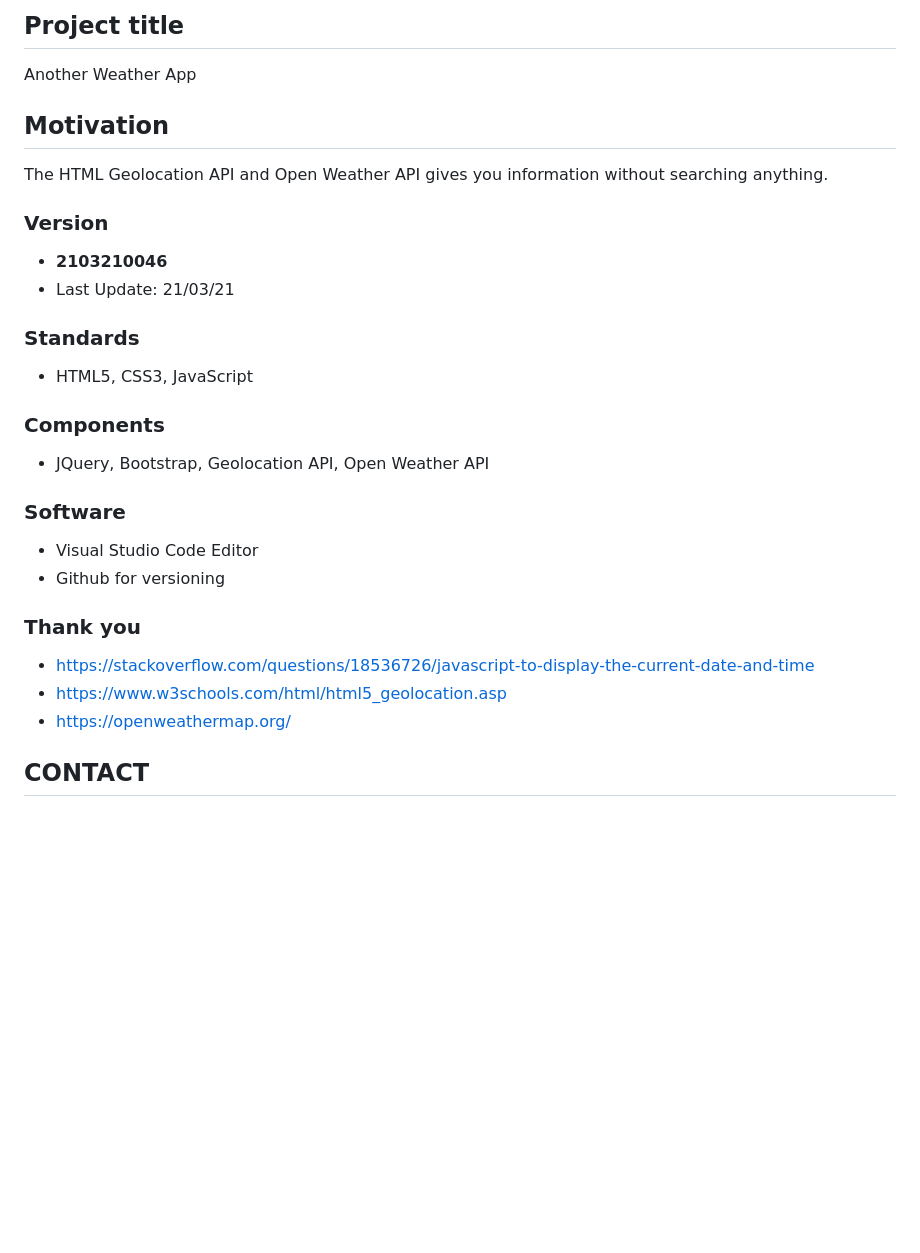
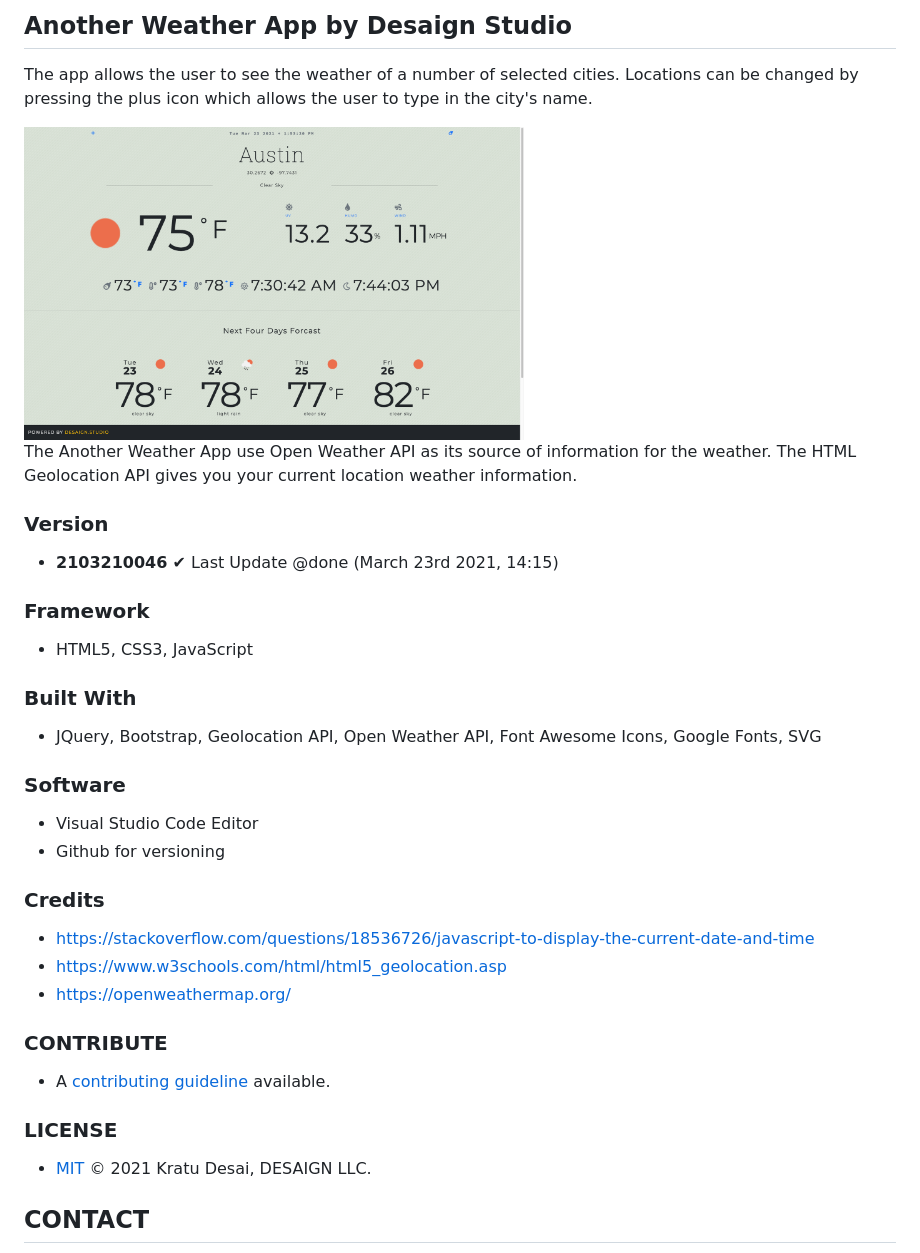
Before and after one commit to kratuvwxyz/WeatherAPIApp, a Markdown page: README.md, the part around the change. GitHub-like rendering; pictures changed too: SS1.png (added); blank space fills up the shorter version.

```diff
--- a/README.md
+++ b/README.md
@@ -1,34 +1,42 @@
-## Project title
+## Another Weather App by Desaign Studio
 
-Another Weather App
+The app allows the user to see the weather of a number of selected cities. Locations can be changed by pressing the plus icon which allows the user to type in the city's name.
 
-## Motivation
+<img src="./SS1.png" alt="Screen Shot" width="500">
 
-The HTML Geolocation API and Open Weather API gives you information without searching anything.
+The Another Weather App use Open Weather API as its source of information for the weather. The HTML Geolocation API gives you your current location weather information.
 
 ### Version
 
 - **2103210046**
-- Last Update: 21/03/21
+✔ Last Update  @done (March 23rd 2021, 14:15)
 
-### Standards
+### Framework
 
 - HTML5, CSS3, JavaScript
 
-### Components
+### Built With
 
-- JQuery, Bootstrap, Geolocation API, Open Weather API
+- JQuery, Bootstrap, Geolocation API, Open Weather API, Font Awesome Icons, Google Fonts, SVG
 
 ### Software
 
 - Visual Studio Code Editor
 - Github for versioning
 
-### Thank you
+### Credits
 
 - https://stackoverflow.com/questions/18536726/javascript-to-display-the-current-date-and-time
 - https://www.w3schools.com/html/html5_geolocation.asp
 - https://openweathermap.org/
+
+### CONTRIBUTE
+
+- A [contributing guideline]('https://github.com/kratuvwxyz/CONTRIBUTE') available.
+
+### LICENSE
+
+- [MIT]('https://github.com/kratuvwxyz/LICENSE') © 2021 Kratu Desai, DESAIGN LLC.
 
 ## CONTACT
 
```
Also changed, not shown: 8 other files.
